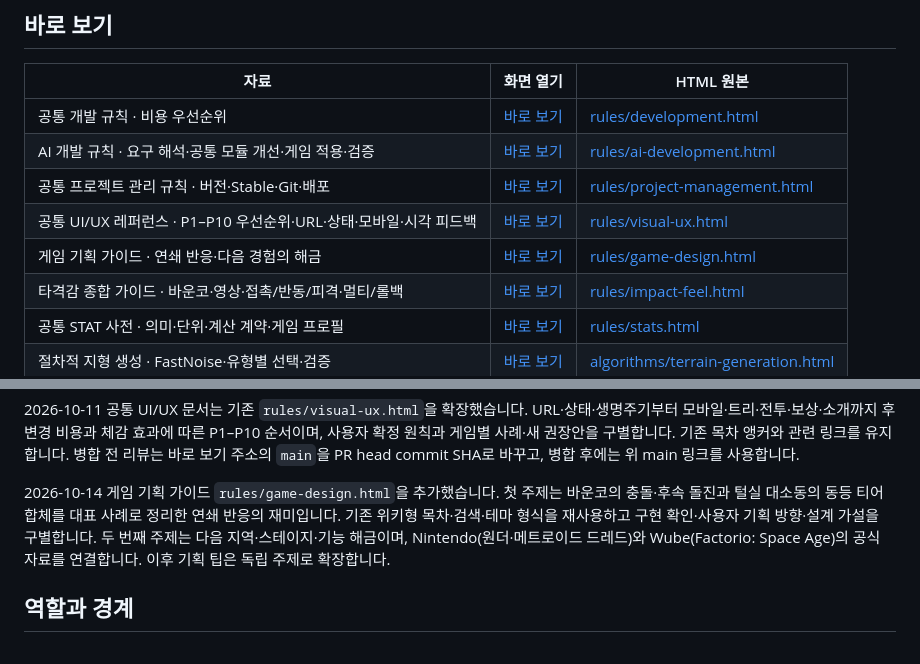
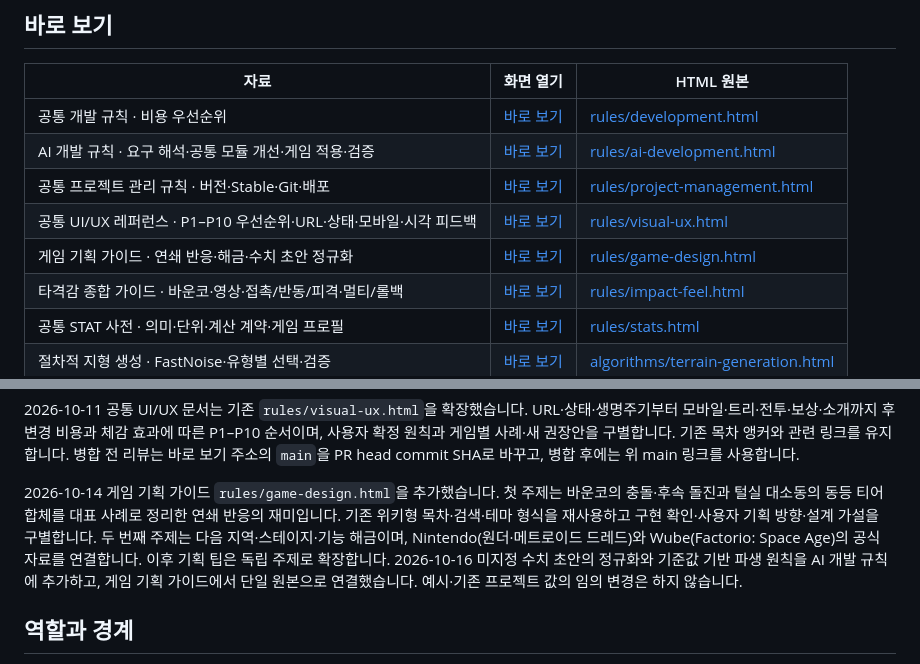
Before and after one commit to byh-playground/bloom-reference, a Markdown page: README.md, 2 parts joined by grey strips. Rendered like a GitHub page.

Commit message:
docs: update numeric guidance index

```diff
--- a/README.md
+++ b/README.md
@@ -10,7 +10,7 @@ BLOOM 개발·프로젝트 관리 규칙, 알고리즘 설명, 공통 UI/UX 기
 | AI 개발 규칙 · 요구 해석·공통 모듈 개선·게임 적용·검증 | [바로 보기](https://htmlpreview.github.io/?https://github.com/byh-playground/bloom-reference/blob/main/rules/ai-development.html) | [rules/ai-development.html](rules/ai-development.html) |
 | 공통 프로젝트 관리 규칙 · 버전·Stable·Git·배포 | [바로 보기](https://htmlpreview.github.io/?https://github.com/byh-playground/bloom-reference/blob/main/rules/project-management.html) | [rules/project-management.html](rules/project-management.html) |
 | 공통 UI/UX 레퍼런스 · P1–P10 우선순위·URL·상태·모바일·시각 피드백 | [바로 보기](https://htmlpreview.github.io/?https://github.com/byh-playground/bloom-reference/blob/main/rules/visual-ux.html) | [rules/visual-ux.html](rules/visual-ux.html) |
-| 게임 기획 가이드 · 연쇄 반응·다음 경험의 해금 | [바로 보기](https://htmlpreview.github.io/?https://github.com/byh-playground/bloom-reference/blob/main/rules/game-design.html) | [rules/game-design.html](rules/game-design.html) |
+| 게임 기획 가이드 · 연쇄 반응·해금·수치 초안 정규화 | [바로 보기](https://htmlpreview.github.io/?https://github.com/byh-playground/bloom-reference/blob/main/rules/game-design.html) | [rules/game-design.html](rules/game-design.html) |
 | 타격감 종합 가이드 · 바운코·영상·접촉/반동/피격·멀티/롤백 | [바로 보기](https://htmlpreview.github.io/?https://github.com/byh-playground/bloom-reference/blob/main/rules/impact-feel.html) | [rules/impact-feel.html](rules/impact-feel.html) |
 | 공통 STAT 사전 · 의미·단위·계산 계약·게임 프로필 | [바로 보기](https://htmlpreview.github.io/?https://github.com/byh-playground/bloom-reference/blob/main/rules/stats.html) | [rules/stats.html](rules/stats.html) |
 | 절차적 지형 생성 · FastNoise·유형별 선택·검증 | [바로 보기](https://htmlpreview.github.io/?https://github.com/byh-playground/bloom-reference/blob/main/algorithms/terrain-generation.html) | [algorithms/terrain-generation.html](algorithms/terrain-generation.html) |
@@ -25,7 +25,7 @@ BLOOM 개발·프로젝트 관리 규칙, 알고리즘 설명, 공통 UI/UX 기
 
 2026-10-11 공통 UI/UX 문서는 기존 `rules/visual-ux.html`을 확장했습니다. URL·상태·생명주기부터 모바일·트리·전투·보상·소개까지 후변경 비용과 체감 효과에 따른 P1–P10 순서이며, 사용자 확정 원칙과 게임별 사례·새 권장안을 구별합니다. 기존 목차 앵커와 관련 링크를 유지합니다. 병합 전 리뷰는 바로 보기 주소의 `main`을 PR head commit SHA로 바꾸고, 병합 후에는 위 main 링크를 사용합니다.
 
-2026-10-14 게임 기획 가이드 `rules/game-design.html`을 추가했습니다. 첫 주제는 바운코의 충돌·후속 돌진과 털실 대소동의 동등 티어 합체를 대표 사례로 정리한 연쇄 반응의 재미입니다. 기존 위키형 목차·검색·테마 형식을 재사용하고 구현 확인·사용자 기획 방향·설계 가설을 구별합니다. 두 번째 주제는 다음 지역·스테이지·기능 해금이며, Nintendo(원더·메트로이드 드레드)와 Wube(Factorio: Space Age)의 공식 자료를 연결합니다. 이후 기획 팁은 독립 주제로 확장합니다.
+2026-10-14 게임 기획 가이드 `rules/game-design.html`을 추가했습니다. 첫 주제는 바운코의 충돌·후속 돌진과 털실 대소동의 동등 티어 합체를 대표 사례로 정리한 연쇄 반응의 재미입니다. 기존 위키형 목차·검색·테마 형식을 재사용하고 구현 확인·사용자 기획 방향·설계 가설을 구별합니다. 두 번째 주제는 다음 지역·스테이지·기능 해금이며, Nintendo(원더·메트로이드 드레드)와 Wube(Factorio: Space Age)의 공식 자료를 연결합니다. 이후 기획 팁은 독립 주제로 확장합니다. 2026-10-16 미지정 수치 초안의 정규화와 기준값 기반 파생 원칙을 AI 개발 규칙에 추가하고, 게임 기획 가이드에서 단일 원본으로 연결했습니다. 예시·기존 프로젝트 값의 임의 변경은 하지 않습니다.
 
 ## 역할과 경계
 
```
